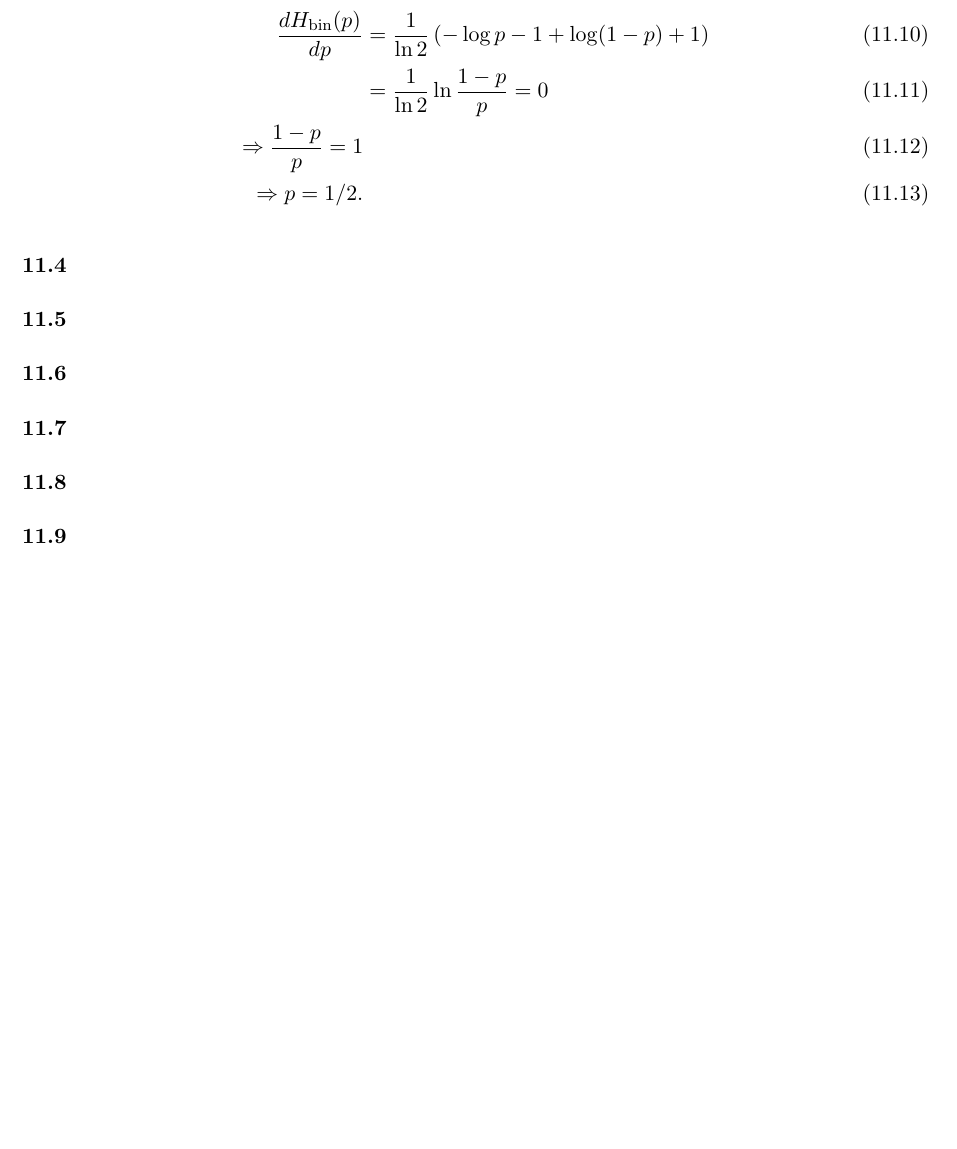
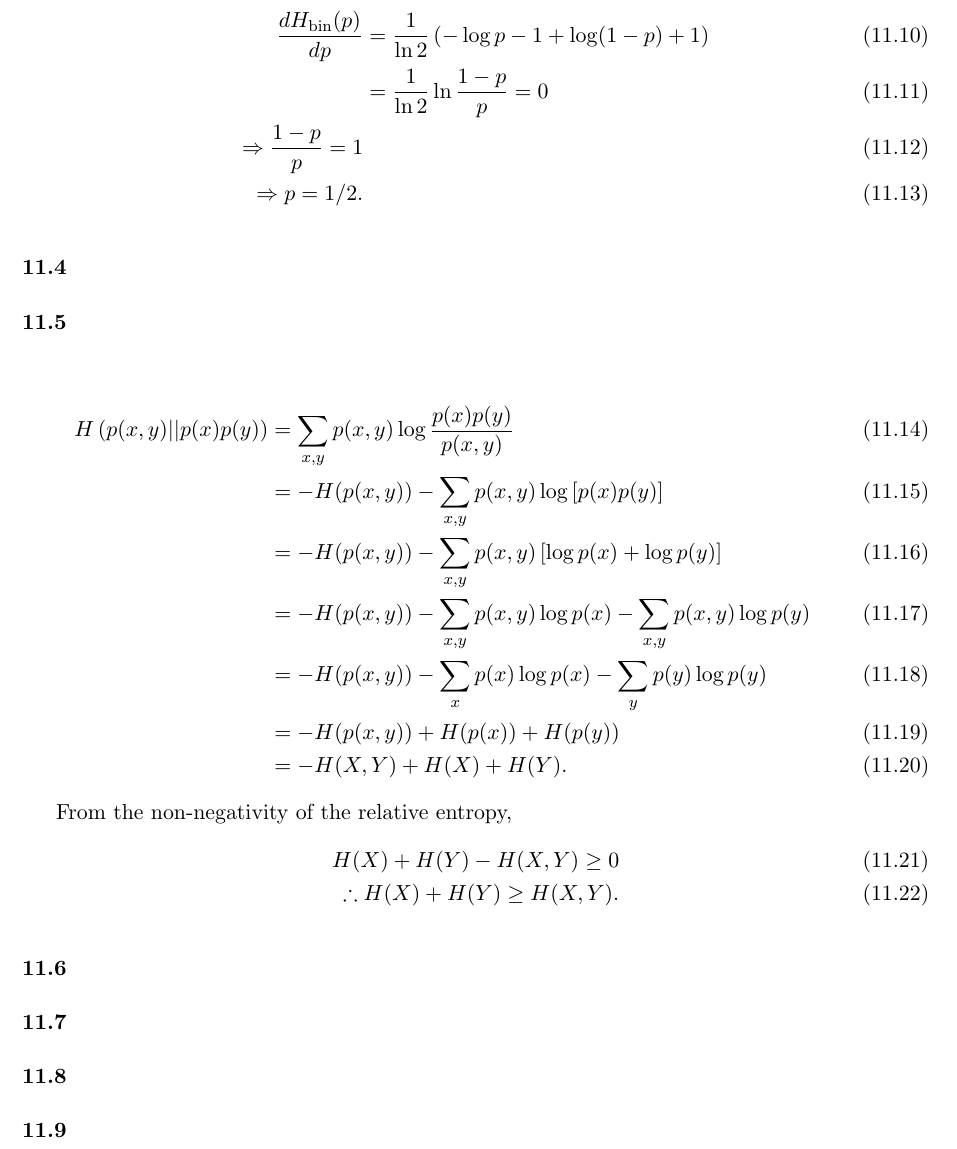
Before and after one commit to goropikari/SolutionQCQINielsenChuang, a LaTeX book (solnQCQI.tex, which reads chapter/chapter11.tex): part of page 54 of 55, cut so that both start at the same text, the shorter picture padded with empty space. Compiled offline with pdfLaTeX.

Commit message:
add 11.5

```diff
--- a/chapter/chapter11.tex
+++ b/chapter/chapter11.tex
@@ -66,6 +66,26 @@ $H_{\text{bin}}(p) = - p\log p - (1-p) \log (1-p)$.
 
 \Textbf{11.4}
 \Textbf{11.5}
+
+\begin{align}
+    H\left( p(x,y) || p(x)p(y) \right)
+        &= \sum_{x,y} p(x,y) \log \frac{p(x) p(y)}{p(x,y)}\\
+        &= - H(p(x,y)) - \sum_{x,y} p(x,y) \log \left[ p(x)p(y) \right]\\
+        &= - H(p(x,y)) - \sum_{x,y} p(x,y) \left[ \log p(x) + \log p(y) \right]\\
+        &= - H(p(x,y)) - \sum_{x,y} p(x,y) \log p(x) - \sum_{x,y} p(x,y) \log p(y)\\
+        &= - H(p(x,y)) - \sum_{x} p(x) \log p(x) - \sum_{y} p(y) \log p(y)\\
+        &= - H(p(x,y)) + H(p(x)) + H(p(y))\\
+        &= - H(X,Y) + H(X) + H(Y).
+\end{align}
+
+From the non-negativity of the relative entropy,
+\begin{align}
+    H(X) +  H(Y) - H(X,Y) \geq 0\\
+    \therefore H(X) + H(Y) \geq H(X,Y).
+\end{align}
+
+
+
 \Textbf{11.6}
 \Textbf{11.7}
 \Textbf{11.8}
```
Also changed, not shown: solnQCQI.pdf.
